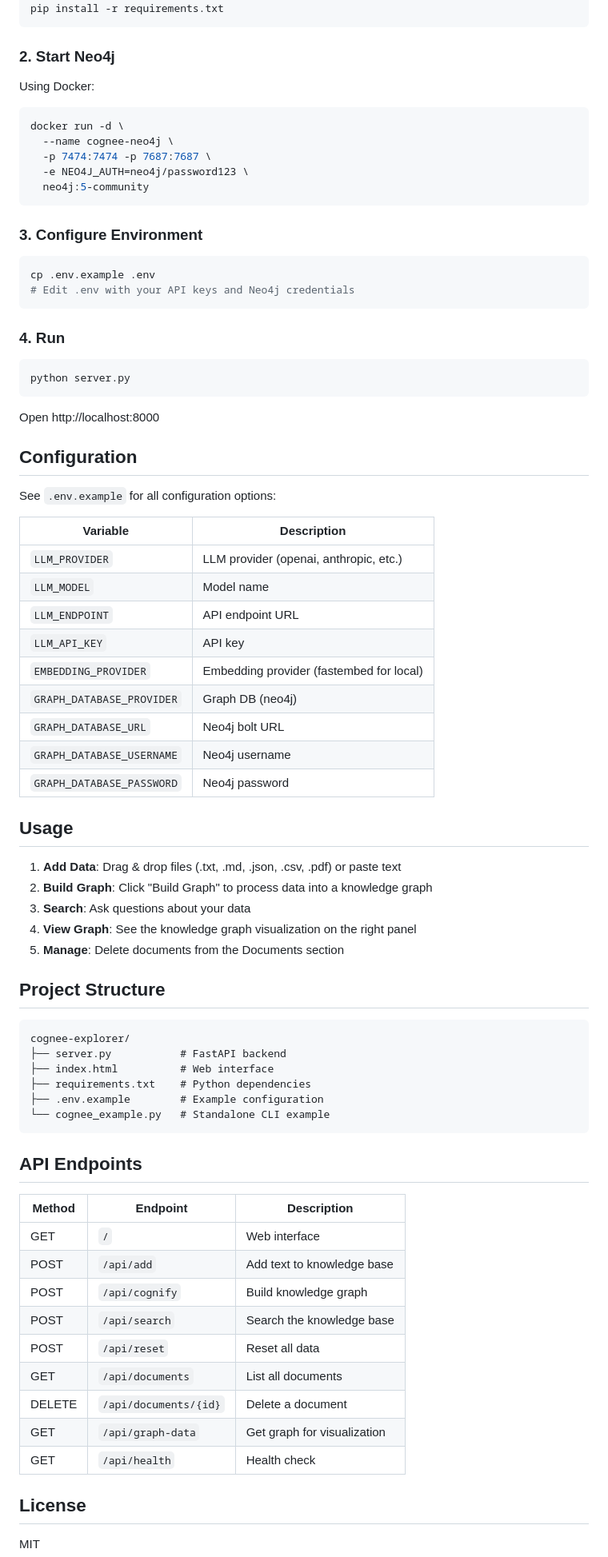
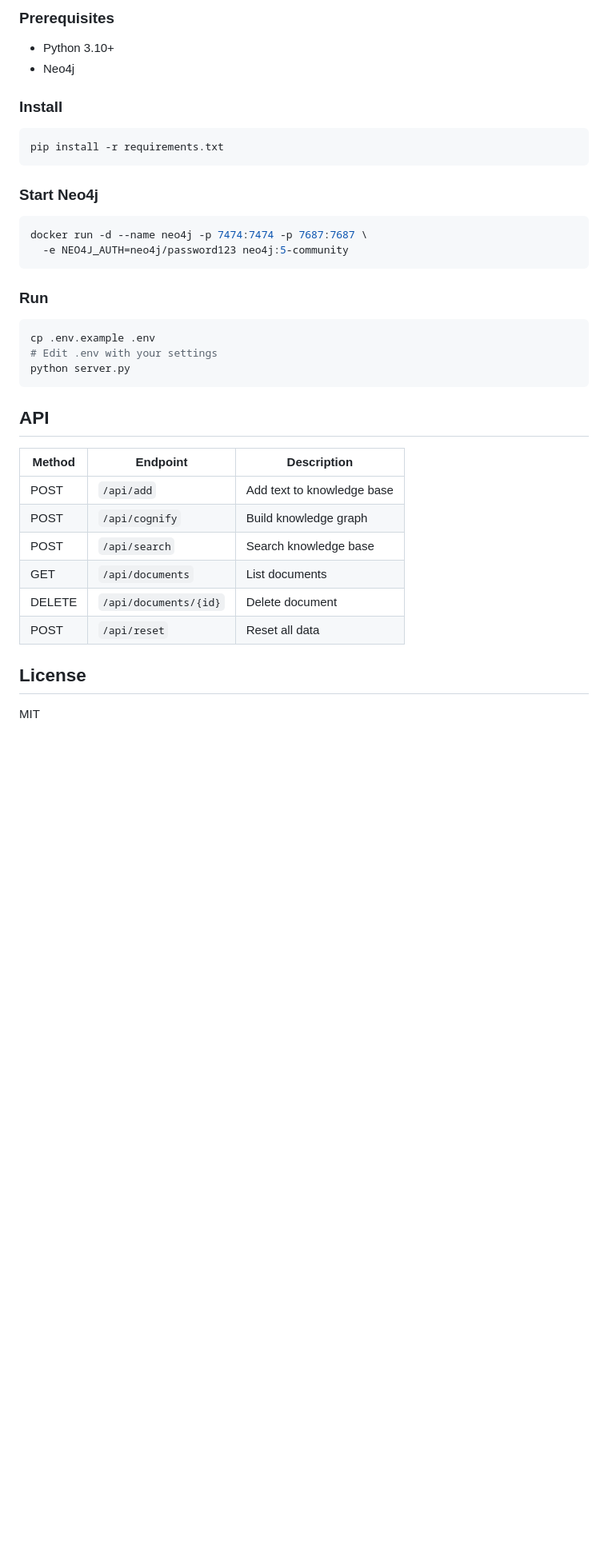
Before and after one commit to vishalx360/cognee-explorer, a Markdown page: README.md, the part around one of its changes. Shown at 80% size. GitHub-like rendering; folded sections open; blank space fills up the shorter version.

Commit message:
Add Docker support and simplify setup
- Add Dockerfile and docker-compose.yml for one-command setup
- Add .dockerignore to optimize builds
- Add LLM_API_URL override for custom endpoints
- Add poster image for README
- Simplify README with Docker-first instructions
- Add .DS_Store to .gitignore

Co-Authored-By: Claude Opus 4.5 <noreply@anthropic.com>

````diff
--- a/README.md
+++ b/README.md
@@ -26,80 +66,40 @@ cd cognee-explorer
+### Prerequisites
+- Python 3.10+
+- Neo4j
+
+### Install
+
+```bash
 pip install -r requirements.txt
 ```
 
-### 2. Start Neo4j
+### Start Neo4j
 
-Using Docker:
 ```bash
-docker run -d \
-  --name cognee-neo4j \
-  -p 7474:7474 -p 7687:7687 \
-  -e NEO4J_AUTH=neo4j/password123 \
-  neo4j:5-community
+docker run -d --name neo4j -p 7474:7474 -p 7687:7687 \
+  -e NEO4J_AUTH=neo4j/password123 neo4j:5-community
 ```
 
-### 3. Configure Environment
+### Run
 
 ```bash
 cp .env.example .env
-# Edit .env with your API keys and Neo4j credentials
-```
-
-### 4. Run
-
-```bash
+# Edit .env with your settings
 python server.py
 ```
 
-Open http://localhost:8000
+</details>
 
-## Configuration
-
-See `.env.example` for all configuration options:
-
-| Variable | Description |
-|----------|-------------|
-| `LLM_PROVIDER` | LLM provider (openai, anthropic, etc.) |
-| `LLM_MODEL` | Model name |
-| `LLM_ENDPOINT` | API endpoint URL |
-| `LLM_API_KEY` | API key |
-| `EMBEDDING_PROVIDER` | Embedding provider (fastembed for local) |
-| `GRAPH_DATABASE_PROVIDER` | Graph DB (neo4j) |
-| `GRAPH_DATABASE_URL` | Neo4j bolt URL |
-| `GRAPH_DATABASE_USERNAME` | Neo4j username |
-| `GRAPH_DATABASE_PASSWORD` | Neo4j password |
-
-## Usage
-
-1. **Add Data**: Drag & drop files (.txt, .md, .json, .csv, .pdf) or paste text
-2. **Build Graph**: Click "Build Graph" to process data into a knowledge graph
-3. **Search**: Ask questions about your data
-4. **View Graph**: See the knowledge graph visualization on the right panel
-5. **Manage**: Delete documents from the Documents section
-
-## Project Structure
-
-```
-cognee-explorer/
-├── server.py           # FastAPI backend
-├── index.html          # Web interface
-├── requirements.txt    # Python dependencies
-├── .env.example        # Example configuration
-└── cognee_example.py   # Standalone CLI example
-```
-
-## API Endpoints
+## API
 
 | Method | Endpoint | Description |
 |--------|----------|-------------|
-| GET | `/` | Web interface |
 | POST | `/api/add` | Add text to knowledge base |
 | POST | `/api/cognify` | Build knowledge graph |
-| POST | `/api/search` | Search the knowledge base |
+| POST | `/api/search` | Search knowledge base |
+| GET | `/api/documents` | List documents |
+| DELETE | `/api/documents/{id}` | Delete document |
 | POST | `/api/reset` | Reset all data |
-| GET | `/api/documents` | List all documents |
-| DELETE | `/api/documents/{id}` | Delete a document |
-| GET | `/api/graph-data` | Get graph for visualization |
-| GET | `/api/health` | Health check |
 
 ## License
 
````
Also changed, not shown: other parts of README.md (+49 -9 lines), poster.jpg (added), 5 other files.
